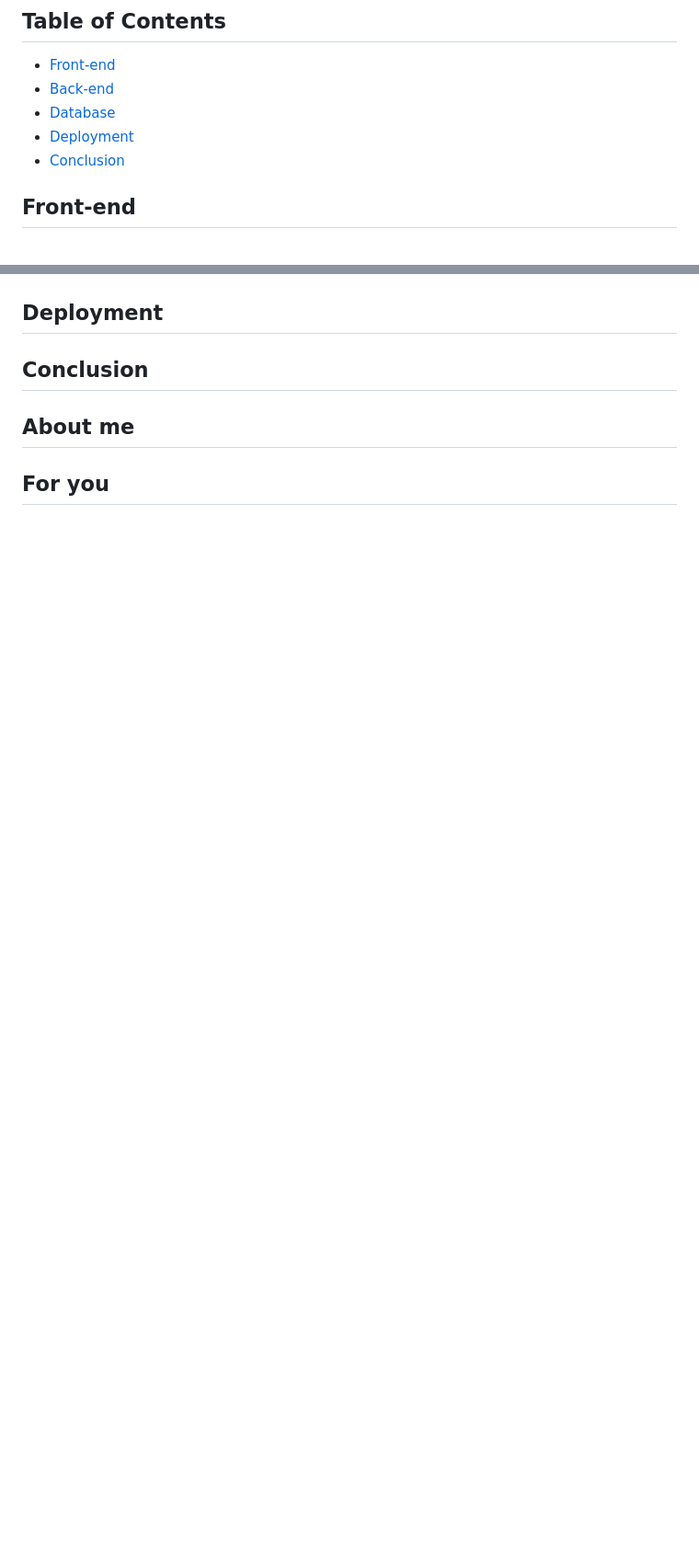
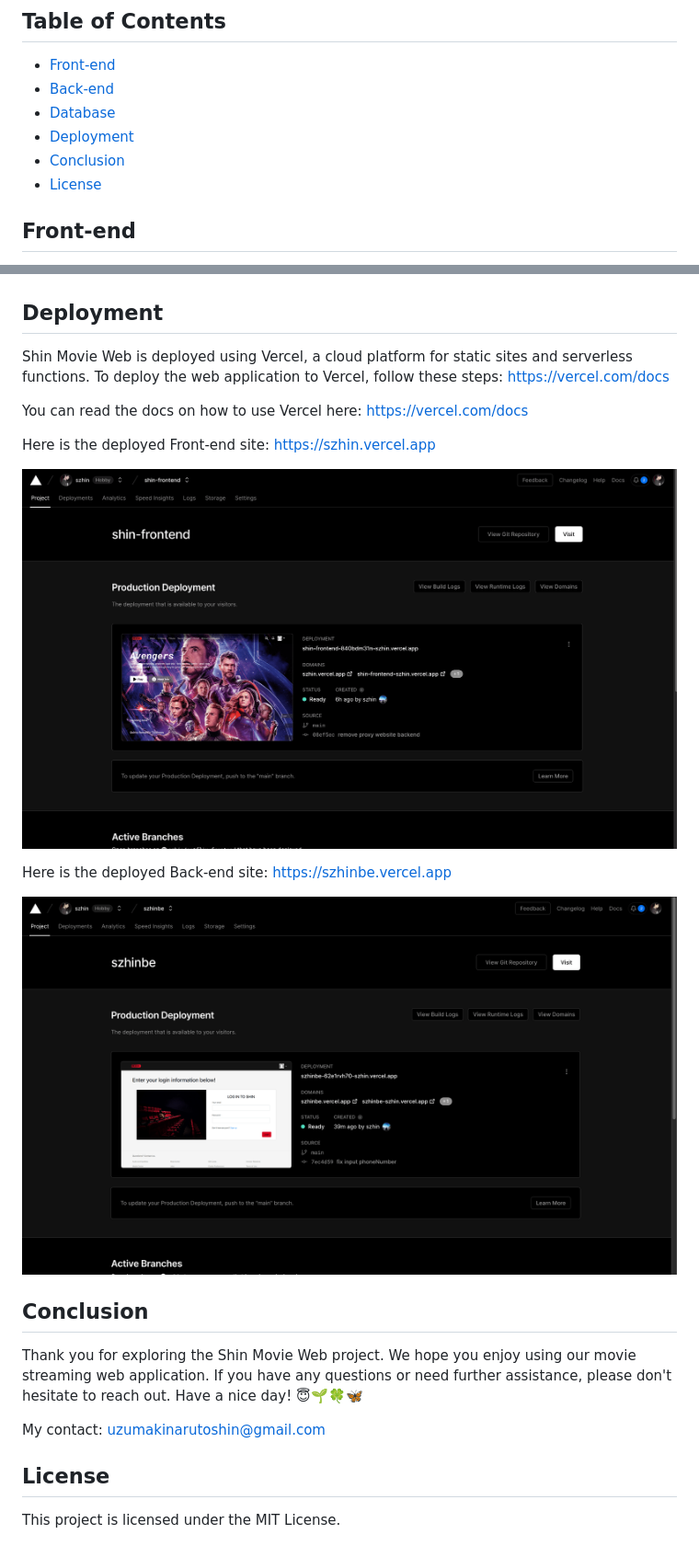
Before and after one commit to szhin/Shin-fullstack-website, a Markdown page: README.md, 2 parts joined by grey strips. Shown at 92% size. Drawn GitHub-style; blank space fills up the shorter version.

```diff
--- a/README.md
+++ b/README.md
@@ -9,6 +9,7 @@ Welcome to the README file for Shin Movie Web, a movie streaming web application
   - [Database](#database)
   - [Deployment](#deployment)
   - [Conclusion](#conclusion)
+  - [License](#license)
 
   ## Front-end
 
@@ -84,4 +144,24 @@ Welcome to the README file for Shin Movie Web, a movie streaming web application
   ## Deployment
+
+  Shin Movie Web is deployed using Vercel, a cloud platform for static sites and serverless functions. To deploy the web application to Vercel, follow these steps:
+  https://vercel.com/docs
+
+  You can read the docs on how to use Vercel here: [https://vercel.com/docs](https://vercel.com/docs)
+
+  Here is the deployed Front-end site: [https://szhin.vercel.app](https://szhin.vercel.app)
+
+  ![Back-end page](imageGithub/vercelFrontend.png)
+
+  Here is the deployed Back-end site: [https://szhinbe.vercel.app](https://szhinbe.vercel.app)
+
+  ![Front-end page](imageGithub/vercelBackend.png)
+
   ## Conclusion
-  ## About me
-  ## For you
+
+  Thank you for exploring the Shin Movie Web project. We hope you enjoy using our movie streaming web application. If you have any questions or need further assistance, please don't hesitate to reach out. Have a nice day! 😇🌱🍀🦋
+
+  My contact: uzumakinarutoshin@gmail.com
+
+  ## License
+
+  This project is licensed under the MIT License.
```
Also changed, not shown: other parts of README.md (+62 -3 lines).
